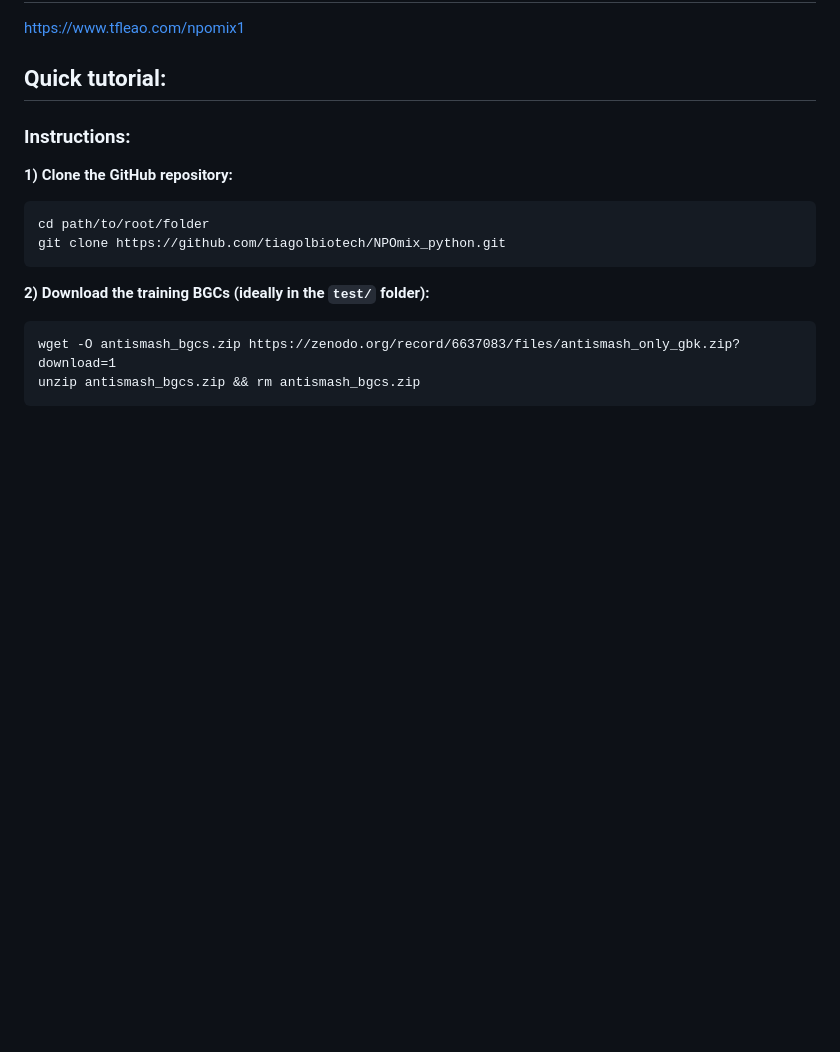
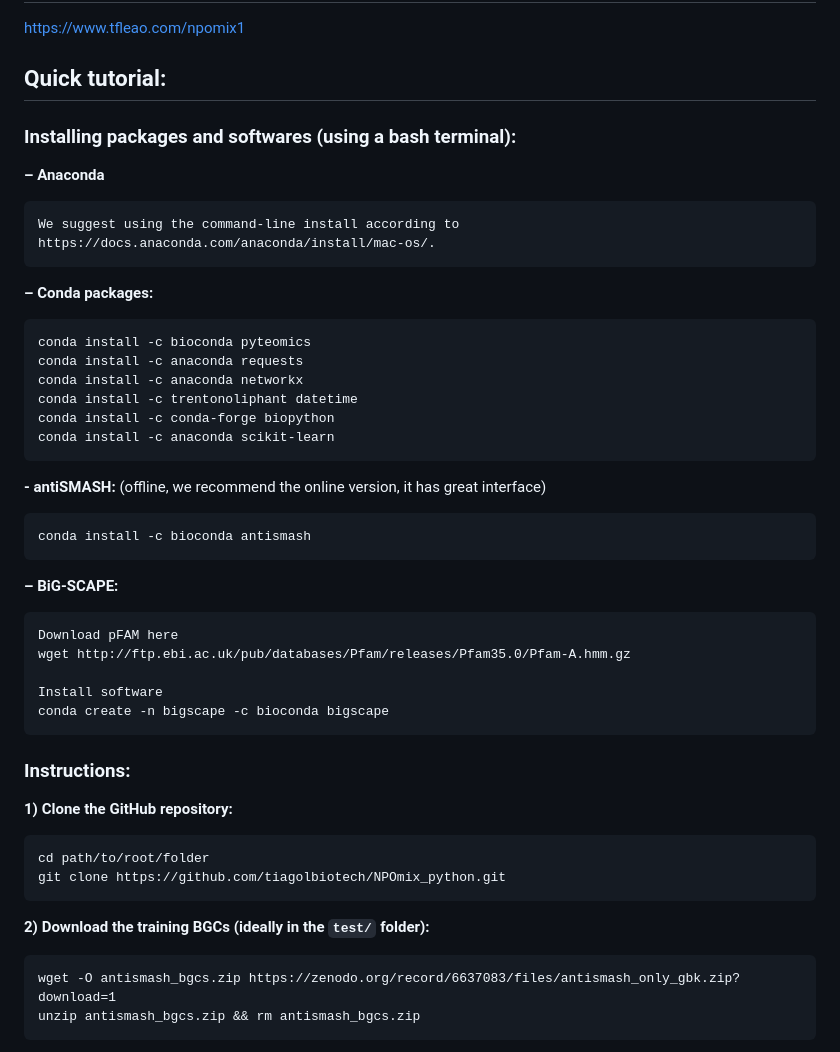
Before and after one commit to tiagolbiotech/NPOmix_python, a Markdown page: README.md, the part around the change. Rendered like a GitHub page; blank space fills up the shorter version.

Commit message:
Updating install instructions

````diff
--- a/README.md
+++ b/README.md
@@ -21,6 +21,41 @@ DOI: https://doi.org/10.1093/pnasnexus/pgac257
 https://www.tfleao.com/npomix1
 
 ## Quick tutorial:
+
+### Installing packages and softwares (using a bash terminal):
+
+**– Anaconda**
+```
+We suggest using the command-line install according to https://docs.anaconda.com/anaconda/install/mac-os/.
+```
+
+**– Conda packages:**
+
+```
+conda install -c bioconda pyteomics
+conda install -c anaconda requests
+conda install -c anaconda networkx
+conda install -c trentonoliphant datetime
+conda install -c conda-forge biopython
+conda install -c anaconda scikit-learn
+```
+
+
+**- antiSMASH:** (offline, we recommend the online version, it has great interface)
+
+```
+conda install -c bioconda antismash
+```
+
+**– BiG-SCAPE:**
+
+```
+Download pFAM here
+wget http://ftp.ebi.ac.uk/pub/databases/Pfam/releases/Pfam35.0/Pfam-A.hmm.gz
+
+Install software
+conda create -n bigscape -c bioconda bigscape
+```
 
 ### Instructions:
 
````
